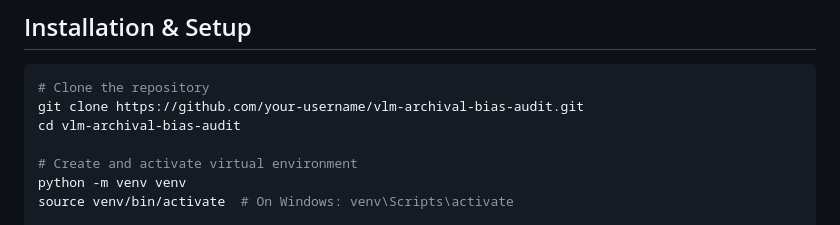
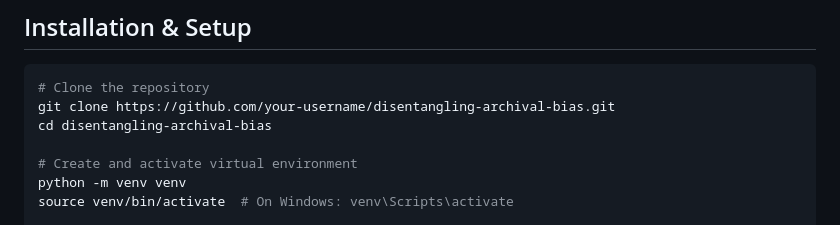
Before and after one commit to manpreet28111995/disentangling-archival-bias, a Markdown page: README.md, the part around the change. Drawn GitHub-style.

````diff
--- a/README.md
+++ b/README.md
@@ -31,8 +31,8 @@ The pipeline isolates demographic main effects (artist gender) from structural c
 
 ```bash
 # Clone the repository
-git clone https://github.com/your-username/vlm-archival-bias-audit.git
-cd vlm-archival-bias-audit
+git clone https://github.com/your-username/disentangling-archival-bias.git
+cd disentangling-archival-bias
 
 # Create and activate virtual environment
 python -m venv venv
````
